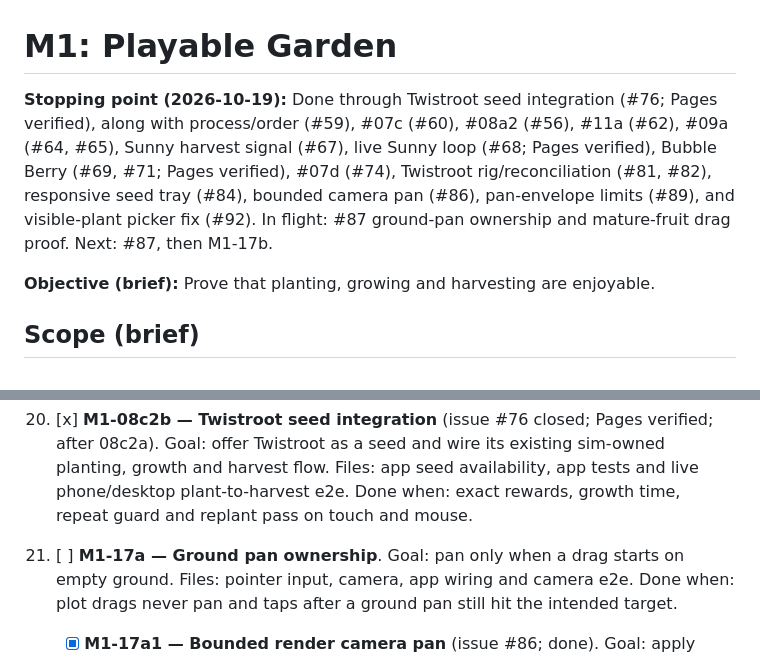
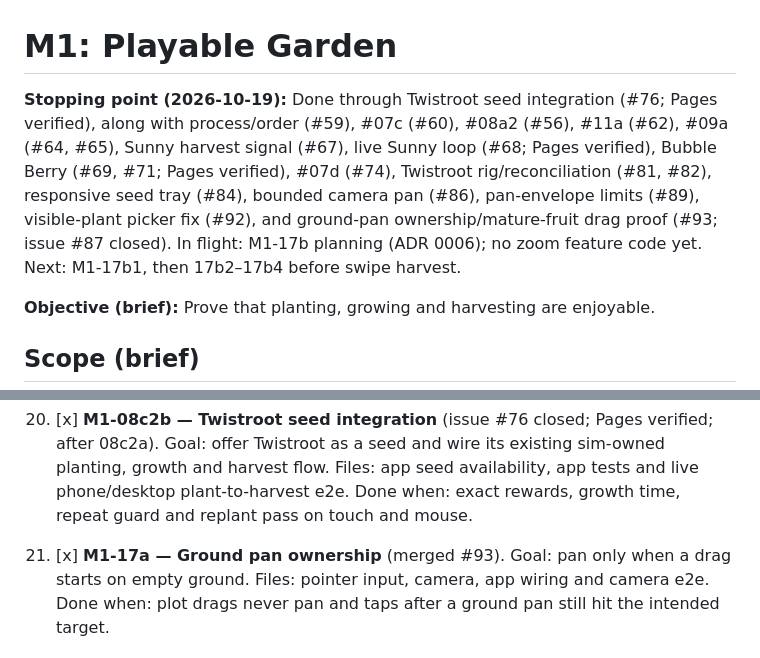
Before and after one commit to AieatAssam/mutation-garden, a Markdown page: docs/milestones/M1.md, 2 parts joined by grey strips. Rendered like a GitHub page.

```diff
--- a/docs/milestones/M1.md
+++ b/docs/milestones/M1.md
@@ -1,6 +1,6 @@
 # M1: Playable Garden
 
-**Stopping point (2026-10-19):** Done through Twistroot seed integration (#76; Pages verified), along with process/order (#59), #07c (#60), #08a2 (#56), #11a (#62), #09a (#64, #65), Sunny harvest signal (#67), live Sunny loop (#68; Pages verified), Bubble Berry (#69, #71; Pages verified), #07d (#74), Twistroot rig/reconciliation (#81, #82), responsive seed tray (#84), bounded camera pan (#86), pan-envelope limits (#89), and visible-plant picker fix (#92). In flight: #87 ground-pan ownership and mature-fruit drag proof. Next: #87, then M1-17b.
+**Stopping point (2026-10-19):** Done through Twistroot seed integration (#76; Pages verified), along with process/order (#59), #07c (#60), #08a2 (#56), #11a (#62), #09a (#64, #65), Sunny harvest signal (#67), live Sunny loop (#68; Pages verified), Bubble Berry (#69, #71; Pages verified), #07d (#74), Twistroot rig/reconciliation (#81, #82), responsive seed tray (#84), bounded camera pan (#86), pan-envelope limits (#89), visible-plant picker fix (#92), and ground-pan ownership/mature-fruit drag proof (#93; issue #87 closed). In flight: M1-17b planning (ADR 0006); no zoom feature code yet. Next: M1-17b1, then 17b2–17b4 before swipe harvest.
 
 **Objective (brief):** Prove that planting, growing and harvesting are enjoyable.
 
@@ -187,7 +187,7 @@ Each task is normally one PR. Split only when the task is expected to exceed abo
     Files: app seed availability, app tests and live phone/desktop plant-to-harvest e2e.
     Done when: exact rewards, growth time, repeat guard and replant pass on touch and mouse.
 
-21. [ ] **M1-17a — Ground pan ownership**.
+21. [x] **M1-17a — Ground pan ownership** (merged #93).
     Goal: pan only when a drag starts on empty ground.
     Files: pointer input, camera, app wiring and camera e2e.
     Done when: plot drags never pan and taps after a ground pan still hit the intended target.
```
Also changed, not shown: other parts of docs/milestones/M1.md (+26 -3 lines), docs/architecture.md (+11 -1 lines), docs/decisions/0006-deliberate-camera-zoom.md (added, +37 -0 lines).
